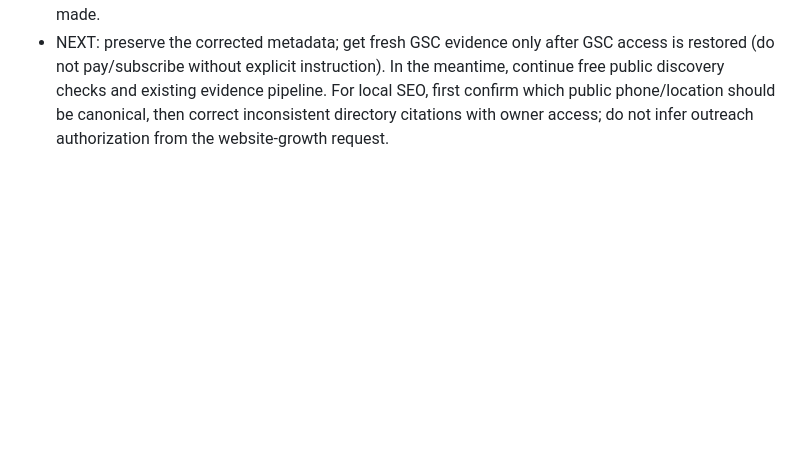
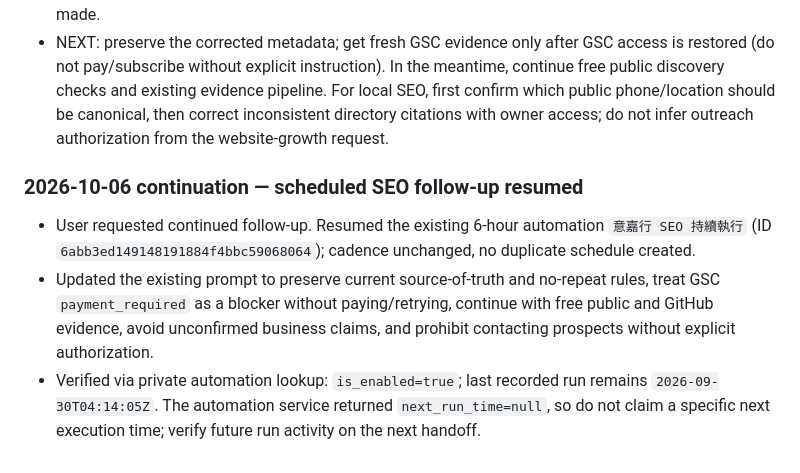
Before and after one commit to dsf430-stack/myfirstproject, a Markdown page: PROJECT_STATUS.md, the part around the change. GitHub-like rendering; blank space fills up the shorter version.

Commit message:
docs: record resumed SEO follow-up automation

```diff
--- a/PROJECT_STATUS.md
+++ b/PROJECT_STATUS.md
@@ -281,3 +281,10 @@ This checkpoint is the authoritative handoff point for continuing the 意嘉行
 - A public third-party directory record presents different business location/contact details from the owner-confirmed website address. Treat it as a citation-consistency lead, not a verified correction: do not edit third-party listings or add a public phone to site/schema without owner confirmation.
 - No qualifying inquiry has been verified as of the owner's 2026-10-04 confirmation; the 2026-10-15 goal remains in progress. No prospect was contacted; no outward message or paid API action was made.
 - NEXT: preserve the corrected metadata; get fresh GSC evidence only after GSC access is restored (do not pay/subscribe without explicit instruction). In the meantime, continue free public discovery checks and existing evidence pipeline. For local SEO, first confirm which public phone/location should be canonical, then correct inconsistent directory citations with owner access; do not infer outreach authorization from the website-growth request.
+
+
+### 2026-10-06 continuation — scheduled SEO follow-up resumed
+
+- User requested continued follow-up. Resumed the existing 6-hour automation `意嘉行 SEO 持續執行` (ID `6abb3ed149148191884f4bbc59068064`); cadence unchanged, no duplicate schedule created.
+- Updated the existing prompt to preserve current source-of-truth and no-repeat rules, treat GSC `payment_required` as a blocker without paying/retrying, continue with free public and GitHub evidence, avoid unconfirmed business claims, and prohibit contacting prospects without explicit authorization.
+- Verified via private automation lookup: `is_enabled=true`; last recorded run remains `2026-09-30T04:14:05Z`. The automation service returned `next_run_time=null`, so do not claim a specific next execution time; verify future run activity on the next handoff.
```
